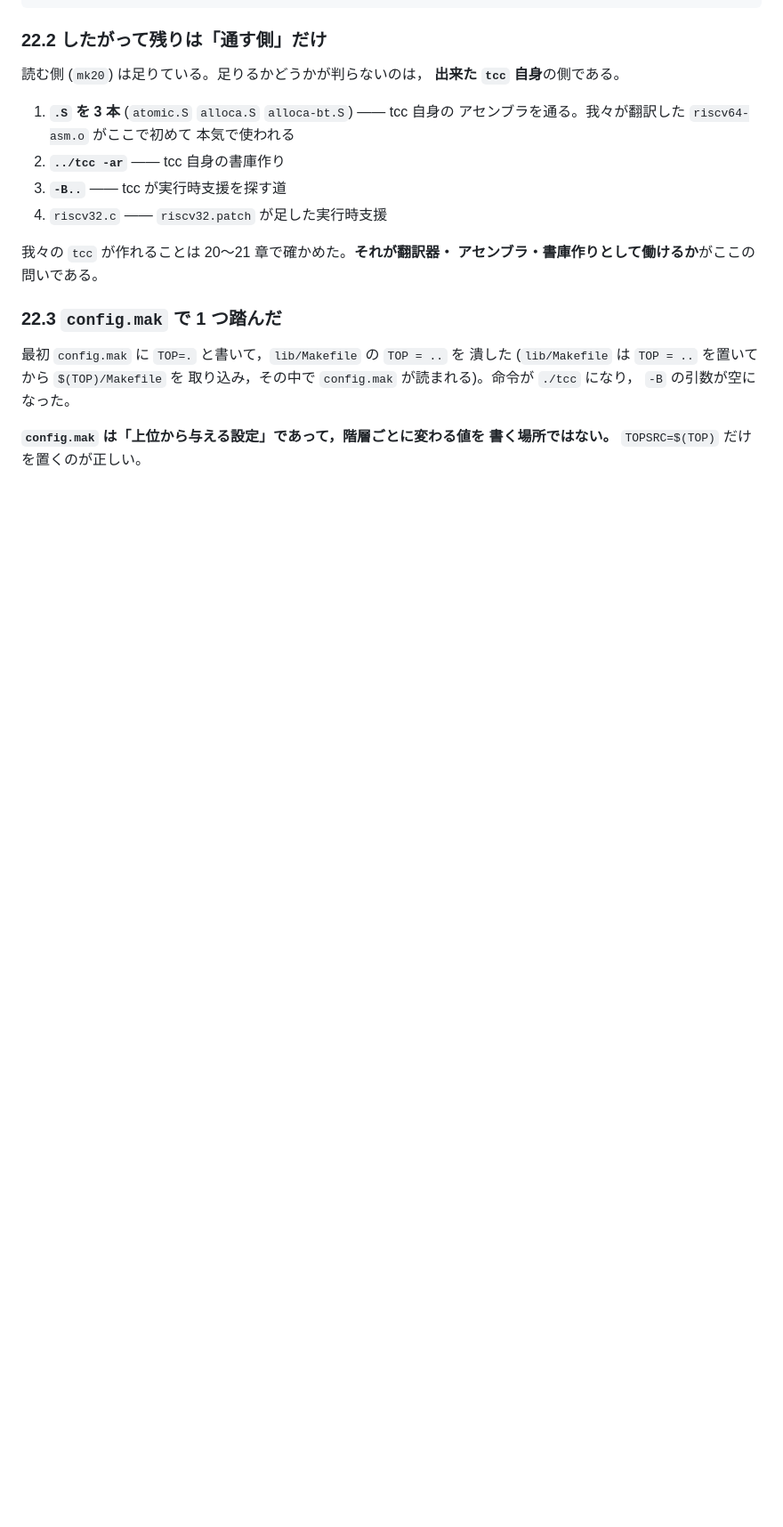
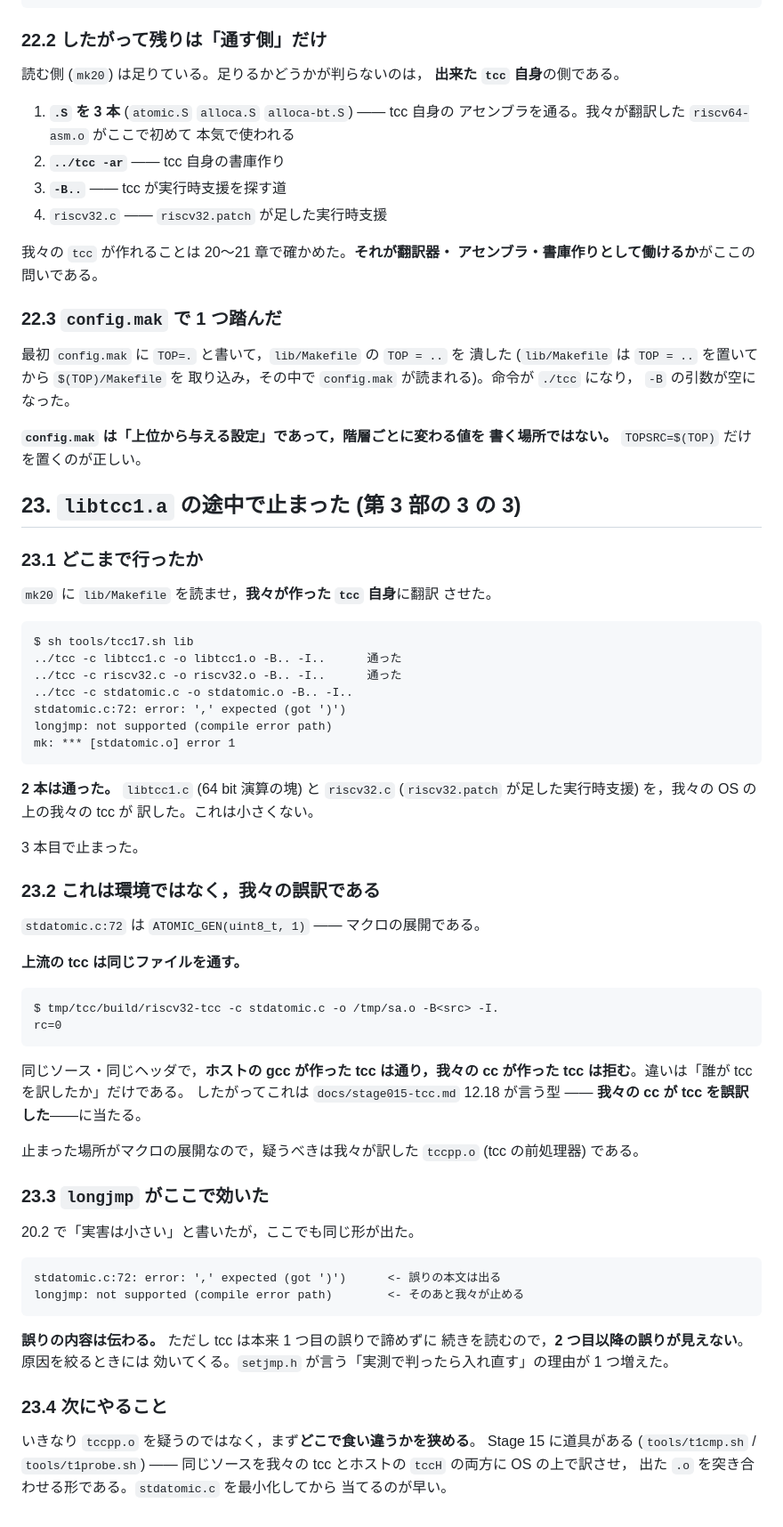
Before and after one commit to sabas0ba/stone, a Markdown page: docs/stage017-cc.md, the part around the change. Shown at 89% size. GitHub-like rendering; blank space fills up the shorter version.

Commit message:
docs(stage017): 23 章 —— libtcc1.a の途中で止まった (我々の誤訳)
mk20 に lib/Makefile を読ませ，我々が作った tcc 自身に訳させた。
libtcc1.c (64 bit 演算の塊) と riscv32.c は**通った**。3 本目の
stdatomic.c:72 で止まった。

  stdatomic.c:72: error: ',' expected (got ')')

**上流の tcc は同じファイルを通す** (riscv32-tcc で rc=0)。同じ
ソース・同じヘッダで，ホストの gcc が作った tcc は通り，我々の cc が
作った tcc は拒む。違いは「誰が tcc を訳したか」だけなので，これは
stage015-tcc.md 12.18 の型 —— 我々の cc が tcc を誤訳した —— である。
止まった場所がマクロの展開なので，疑うべきは我々が訳した tccpp.o。

longjmp がここでも出た。誤りの本文は伝わるが，tcc は本来 1 つ目の
誤りで諦めずに続きを読むので，2 つ目以降が見えない。原因を絞るときに
効いてくる。

次は t1cmp.sh / t1probe.sh の形で，どこで食い違うかを狭める。

Co-Authored-By: Claude Fable 5 <noreply@anthropic.com>
Claude-Session: https://claude.ai/code/session_01VYrQtUdrguNTxvQpm4pYQ1

````diff
--- a/docs/stage017-cc.md
+++ b/docs/stage017-cc.md
@@ -1797,3 +1797,67 @@ make: 15 行 / mk20: 15 行
 
 **`config.mak` は「上位から与える設定」であって，階層ごとに変わる値を
 書く場所ではない。** `TOPSRC=$(TOP)` だけを置くのが正しい。
+
+## 23. `libtcc1.a` の途中で止まった (第 3 部の 3 の 3)
+
+### 23.1 どこまで行ったか
+
+`mk20` に `lib/Makefile` を読ませ，**我々が作った `tcc` 自身**に翻訳
+させた。
+
+```
+$ sh tools/tcc17.sh lib
+../tcc -c libtcc1.c -o libtcc1.o -B.. -I..      通った
+../tcc -c riscv32.c -o riscv32.o -B.. -I..      通った
+../tcc -c stdatomic.c -o stdatomic.o -B.. -I..
+stdatomic.c:72: error: ',' expected (got ')')
+longjmp: not supported (compile error path)
+mk: *** [stdatomic.o] error 1
+```
+
+**2 本は通った。** `libtcc1.c` (64 bit 演算の塊) と `riscv32.c`
+(`riscv32.patch` が足した実行時支援) を，我々の OS の上の我々の tcc が
+訳した。これは小さくない。
+
+3 本目で止まった。
+
+### 23.2 これは環境ではなく，我々の誤訳である
+
+`stdatomic.c:72` は `ATOMIC_GEN(uint8_t, 1)` —— マクロの展開である。
+
+**上流の tcc は同じファイルを通す。**
+
+```
+$ tmp/tcc/build/riscv32-tcc -c stdatomic.c -o /tmp/sa.o -B<src> -I.
+rc=0
+```
+
+同じソース・同じヘッダで，**ホストの gcc が作った tcc は通り，我々の
+cc が作った tcc は拒む**。違いは「誰が tcc を訳したか」だけである。
+したがってこれは `docs/stage015-tcc.md` 12.18 が言う型 ——
+**我々の cc が tcc を誤訳した**——に当たる。
+
+止まった場所がマクロの展開なので，疑うべきは我々が訳した `tccpp.o`
+(tcc の前処理器) である。
+
+### 23.3 `longjmp` がここで効いた
+
+20.2 で「実害は小さい」と書いたが，ここでも同じ形が出た。
+
+```
+stdatomic.c:72: error: ',' expected (got ')')      <- 誤りの本文は出る
+longjmp: not supported (compile error path)        <- そのあと我々が止める
+```
+
+**誤りの内容は伝わる。** ただし tcc は本来 1 つ目の誤りで諦めずに
+続きを読むので，**2 つ目以降の誤りが見えない**。原因を絞るときには
+効いてくる。`setjmp.h` が言う「実測で判ったら入れ直す」の理由が
+1 つ増えた。
+
+### 23.4 次にやること
+
+いきなり `tccpp.o` を疑うのではなく，まず**どこで食い違うかを狭める**。
+Stage 15 に道具がある (`tools/t1cmp.sh` / `tools/t1probe.sh`) ——
+同じソースを我々の tcc とホストの `tccH` の両方に OS の上で訳させ，
+出た `.o` を突き合わせる形である。`stdatomic.c` を最小化してから
+当てるのが早い。
````
